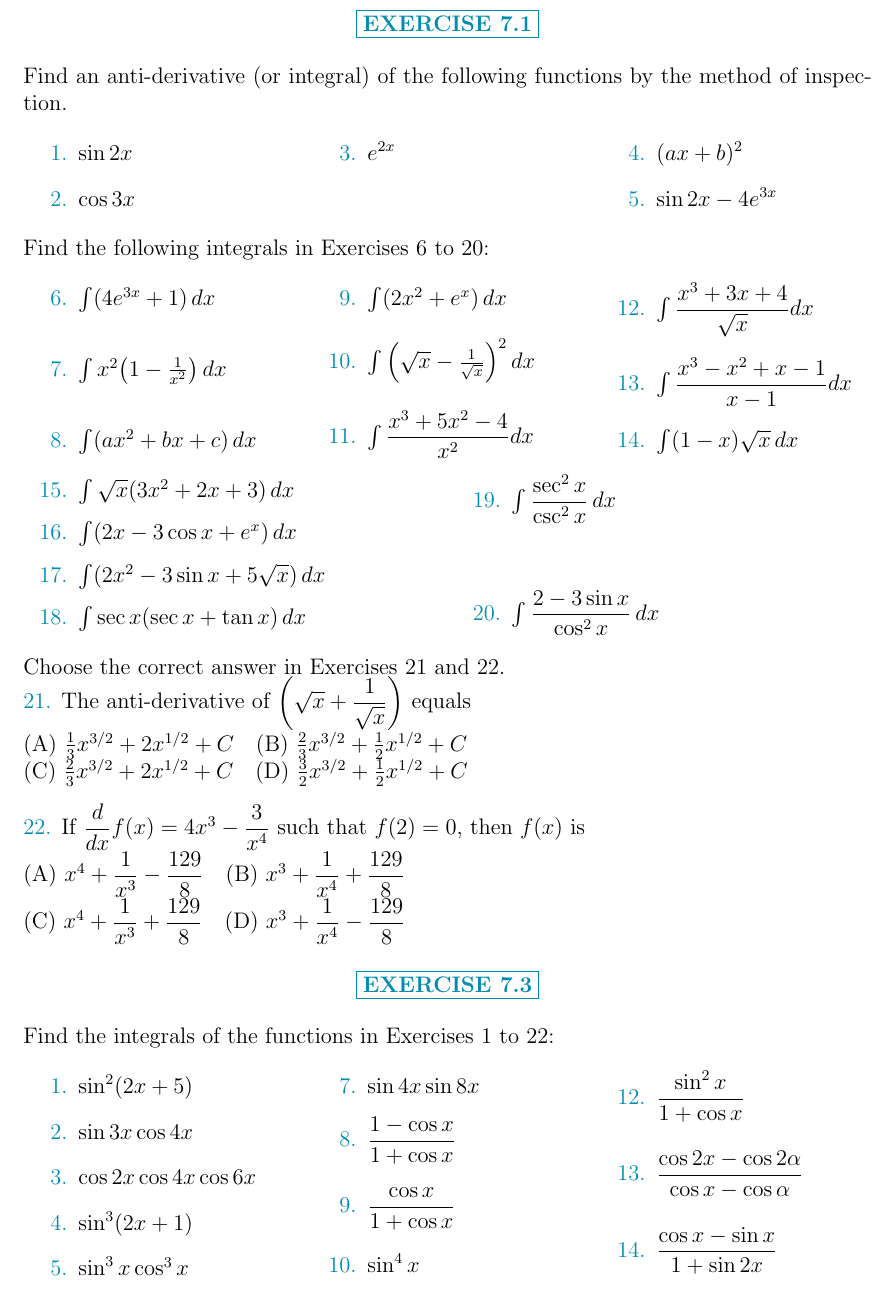
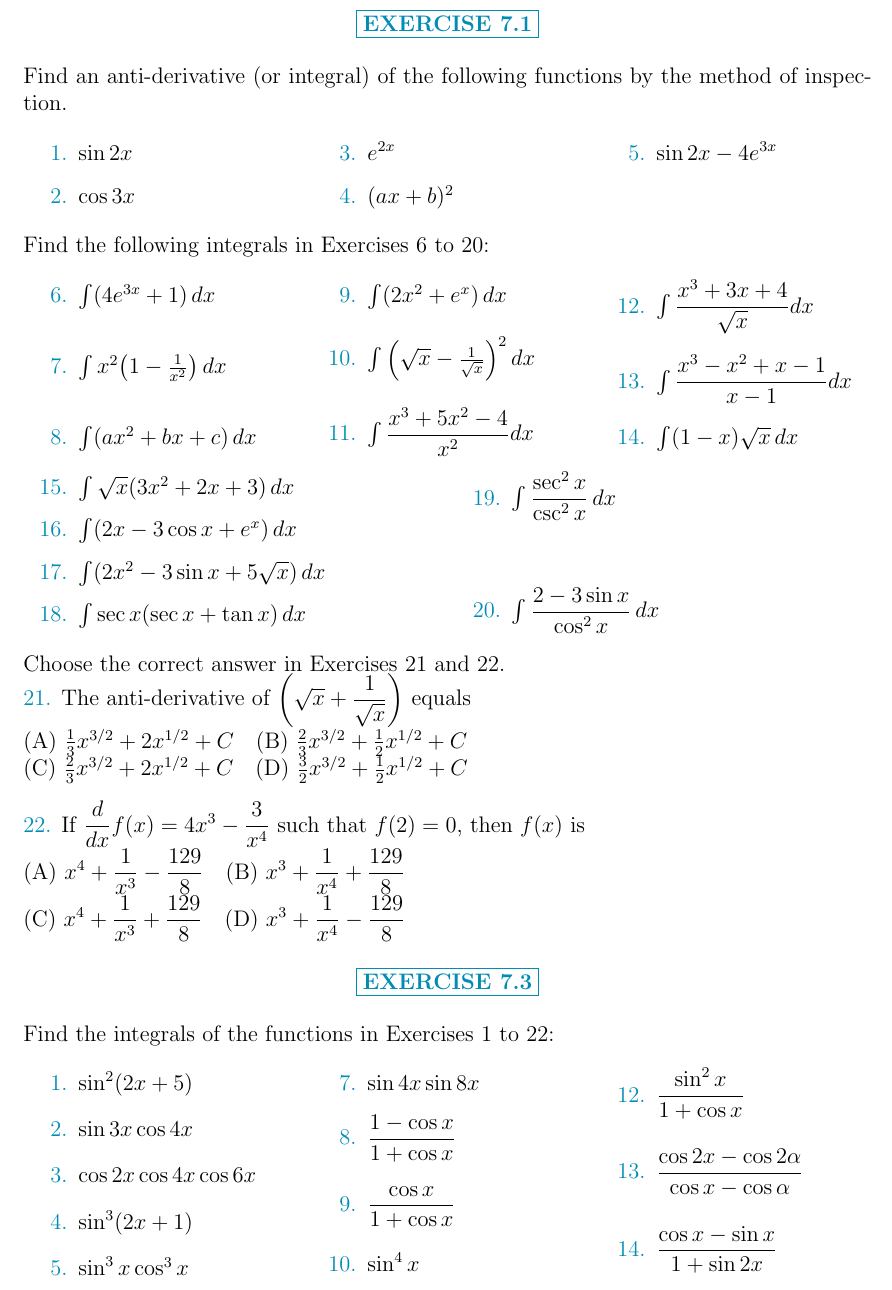
Before and after one commit to bhoomi-2612/FWC-M1, a LaTeX document (latex/CBSE/Math/10/Task2/ncert.tex): part of page 1 of 4, cut so that both start at the same text. Compiled offline with pdfLaTeX.

Commit message:
corrected

```diff
--- a/latex/CBSE/Math/10/Task2/ncert.tex
+++ b/latex/CBSE/Math/10/Task2/ncert.tex
@@ -25,8 +24,6 @@ Find an anti-derivative (or integral) of the following functions by the method o
 \item $\sin 2x$
 \item $\cos 3x$
 \item $e^{2x}$
-
-\columnbreak
 
 \item $(ax+b)^2$
 \item $\sin 2x-4e^{3x}$
```
Also changed, not shown: latex/CBSE/Math/10/Task2/ncert.pdf, latex/CBSE/Math/10/Task2/ncert.tex (1 more changed lines), 2 other files.
